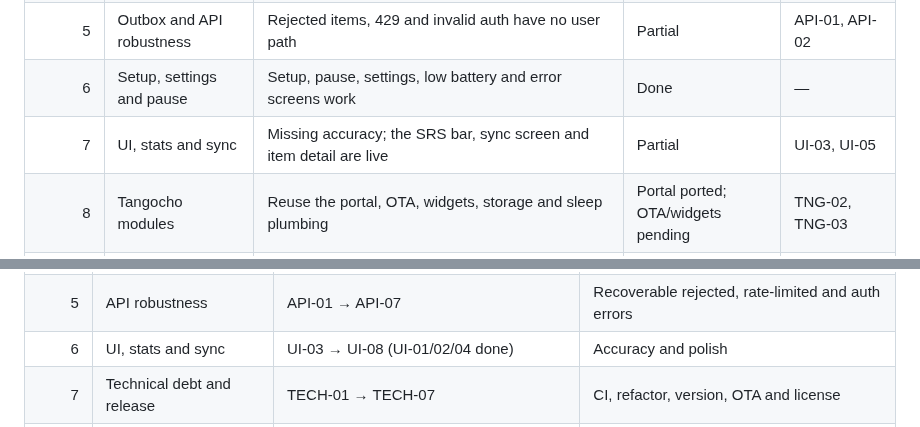
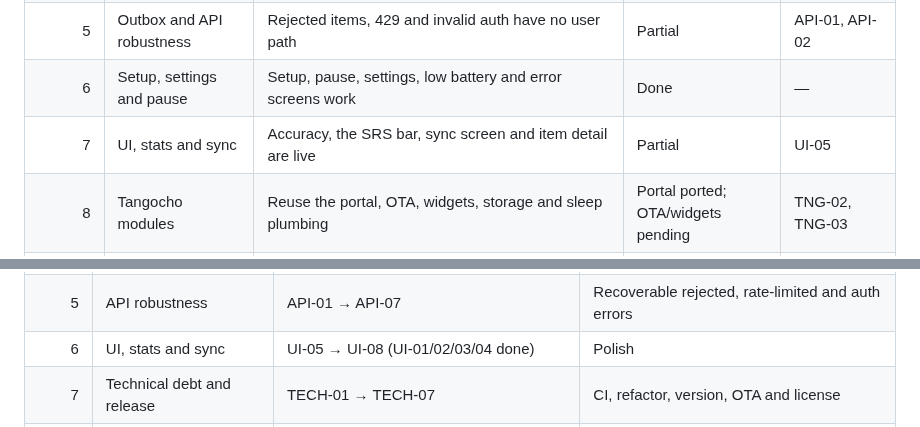
Before and after one commit to dcarnicer/kanikey, a Markdown page: ROADMAP.md, 2 parts joined by grey strips. Rendered like a GitHub page.

```diff
--- a/ROADMAP.md
+++ b/ROADMAP.md
@@ -112,7 +113,7 @@ Current build: **1,392,789 B / 1,835,008 B flash (75.9%)**, **94,600 B /
 | 4 | WaniKani data and preferences | Synonyms, notes, review order, vacation, SRS, review stats, level progress, vocabulary details and related subjects are live; review history and audio remain | Partial | WK-11, EXT-06 |
 | 5 | Outbox and API robustness | Rejected items, 429 and invalid auth have no user path | Partial | API-01, API-02 |
 | 6 | Setup, settings and pause | Setup, pause, settings, low battery and error screens work | Done | — |
-| 7 | UI, stats and sync | Missing accuracy; the SRS bar, sync screen and item detail are live | Partial | UI-03, UI-05 |
+| 7 | UI, stats and sync | Accuracy, the SRS bar, sync screen and item detail are live | Partial | UI-05 |
 | 8 | Tangocho modules | Reuse the portal, OTA, widgets, storage and sleep plumbing | Portal ported; OTA/widgets pending | TNG-02, TNG-03 |
 | 9 | Technical debt, CI and release | Maintainability and shipping | Ongoing | TECH-01, TECH-04 |
 | 10 | Kakehashi-inspired extras | Valuable after v1; not all fit a keyboard device | Not started | EXT-01, EXT-03 |
@@ -131,7 +132,7 @@ lesson flow.
 | 3 | Setup and device UX | TNG-02 | OTA release path (setup/settings complete) |
 | 4 | WaniKani data and detail | WK-11 (WK-01/03/04/05/06/07/08/09/10 done) | Review history and progress |
 | 5 | API robustness | API-01 → API-07 | Recoverable rejected, rate-limited and auth errors |
-| 6 | UI, stats and sync | UI-03 → UI-08 (UI-01/02/04 done) | Accuracy and polish |
+| 6 | UI, stats and sync | UI-05 → UI-08 (UI-01/02/03/04 done) | Polish |
 | 7 | Technical debt and release | TECH-01 → TECH-07 | CI, refactor, version, OTA and license |
 | 8 | Kakehashi-inspired extras | EXT-01 → EXT-09 | Practice modes, critical items, audio and stats |
 
```
Also changed, not shown: other parts of ROADMAP.md (+14 -6 lines), docs/ux.md (+28 -9 lines), docs/screens/overview.png, docs/screens/summary.png, 4 other files.
